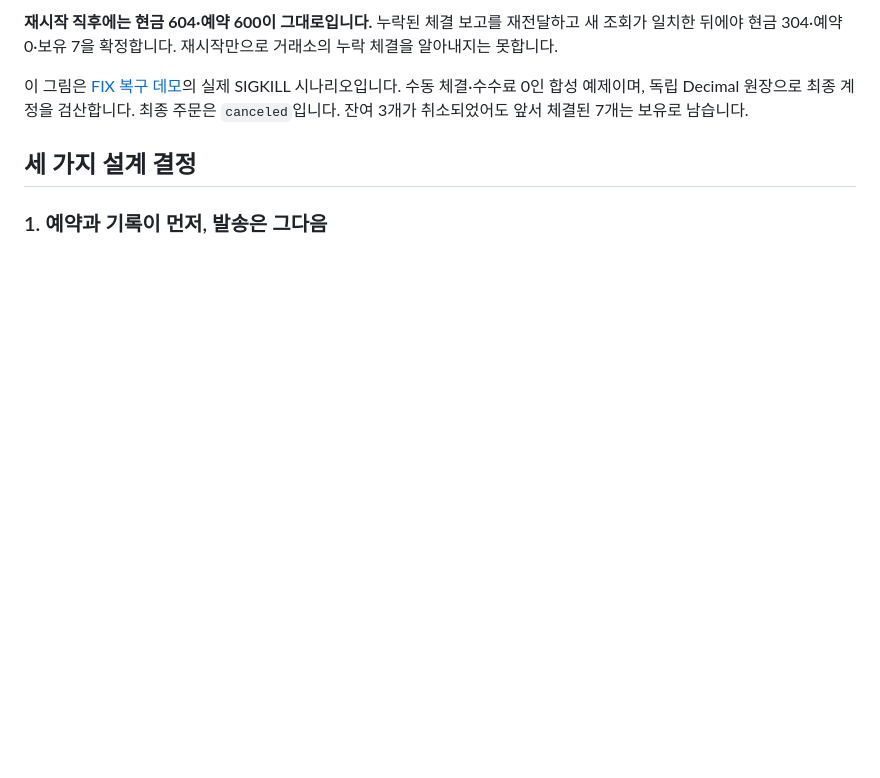
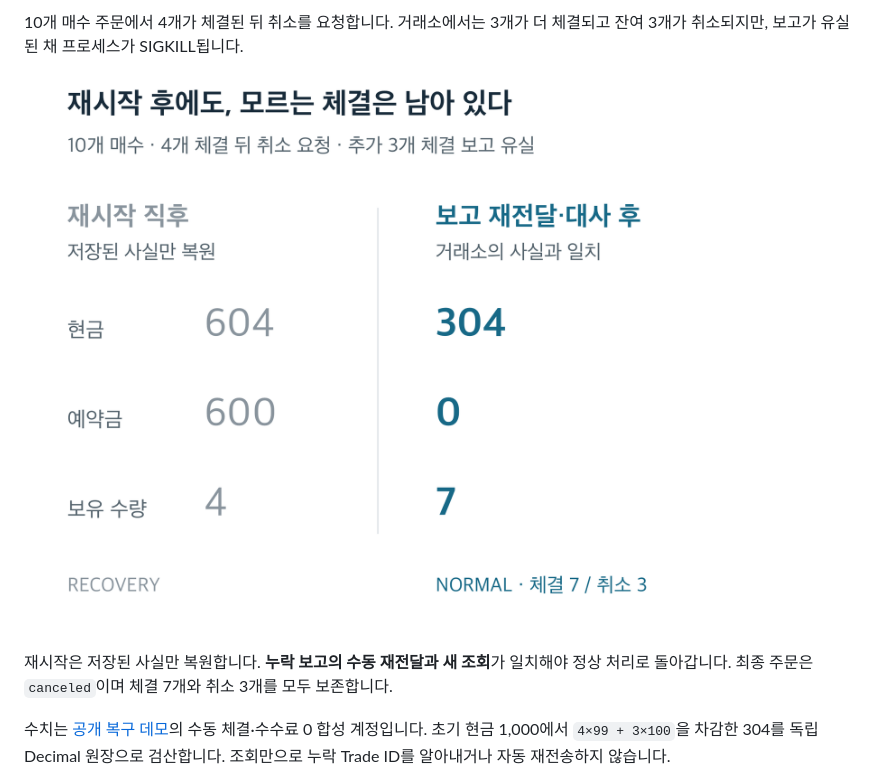
Before and after one commit to Min9s/liquidation-aware-market-microstructure-research, a Markdown page: README.md, the part around one of its changes. Drawn GitHub-style; pictures changed too: assets/readme/recovery-case.png (added); blank space fills up the shorter version.

```diff
--- a/README.md
+++ b/README.md
@@ -14,9 +16,9 @@ Python 3.11+ · Decimal · SQLite · FIX 4.4 업무 필드
 
-**재시작 직후에는 현금 604·예약 600이 그대로입니다.** 누락된 체결 보고를 재전달하고 새 조회가 일치한 뒤에야 현금 304·예약 0·보유 7을 확정합니다. 재시작만으로 거래소의 누락 체결을 알아내지는 못합니다.
+10개 매수 주문에서 4개가 체결된 뒤 취소를 요청합니다. 거래소에서는 3개가 더 체결되고 잔여 3개가 취소되지만, 보고가 유실된 채 프로세스가 SIGKILL됩니다.
 
-이 그림은 [FIX 복구 데모](examples/fix_order_recovery.py)의 실제 SIGKILL 시나리오입니다. 수동 체결·수수료 0인 합성 예제이며, 독립 Decimal 원장으로 최종 계정을 검산합니다. 최종 주문은 `canceled`입니다. 잔여 3개가 취소되었어도 앞서 체결된 7개는 보유로 남습니다.
+![같은 주문의 재시작 직후와 보고 재전달·대사 후: 현금 604에서 304, 예약 600에서 0, 보유 4에서 7](assets/readme/recovery-case.png)
 
-## 세 가지 설계 결정
+재시작은 저장된 사실만 복원합니다. **누락 보고의 수동 재전달과 새 조회**가 일치해야 정상 처리로 돌아갑니다. 최종 주문은 `canceled`이며 체결 7개와 취소 3개를 모두 보존합니다.
 
-### 1. 예약과 기록이 먼저, 발송은 그다음
+수치는 [공개 복구 데모](examples/fix_order_recovery.py)의 수동 체결·수수료 0 합성 계정입니다. 초기 현금 1,000에서 `4×99 + 3×100`을 차감한 304를 독립 Decimal 원장으로 검산합니다. 조회만으로 누락 Trade ID를 알아내거나 자동 재전송하지 않습니다.
 
```
Also changed, not shown: other parts of README.md (+25 -46 lines), 1 other file.
